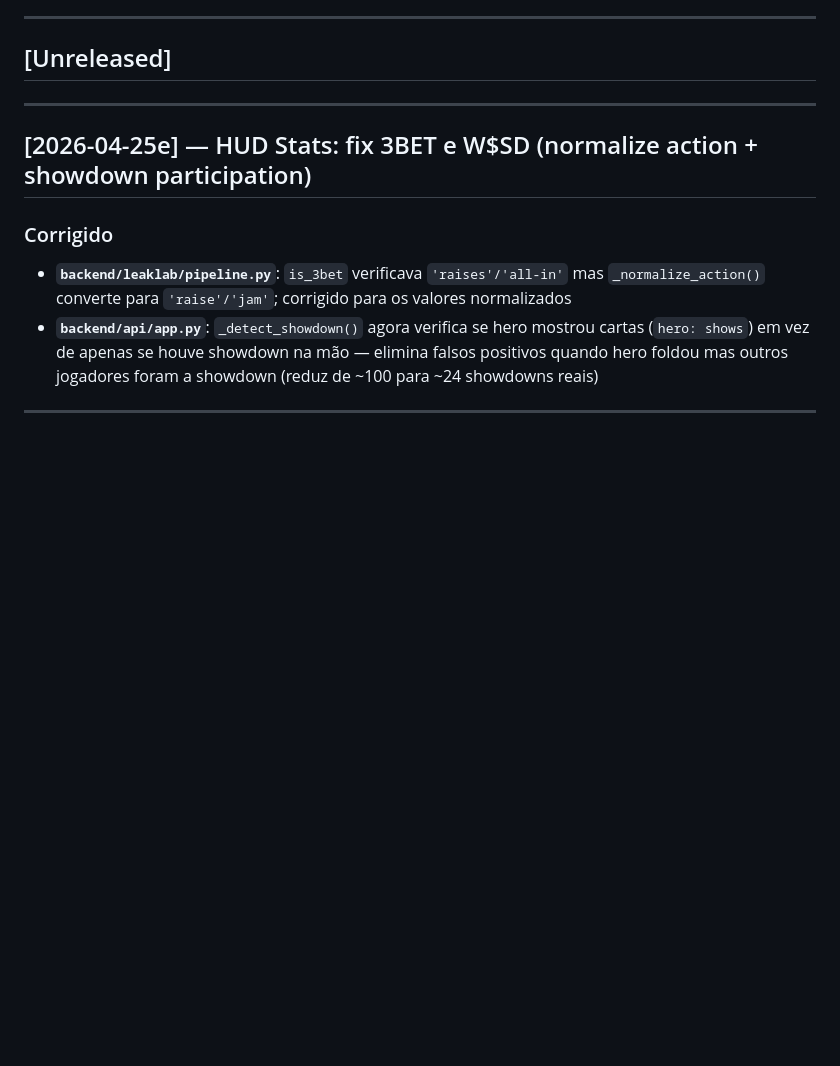
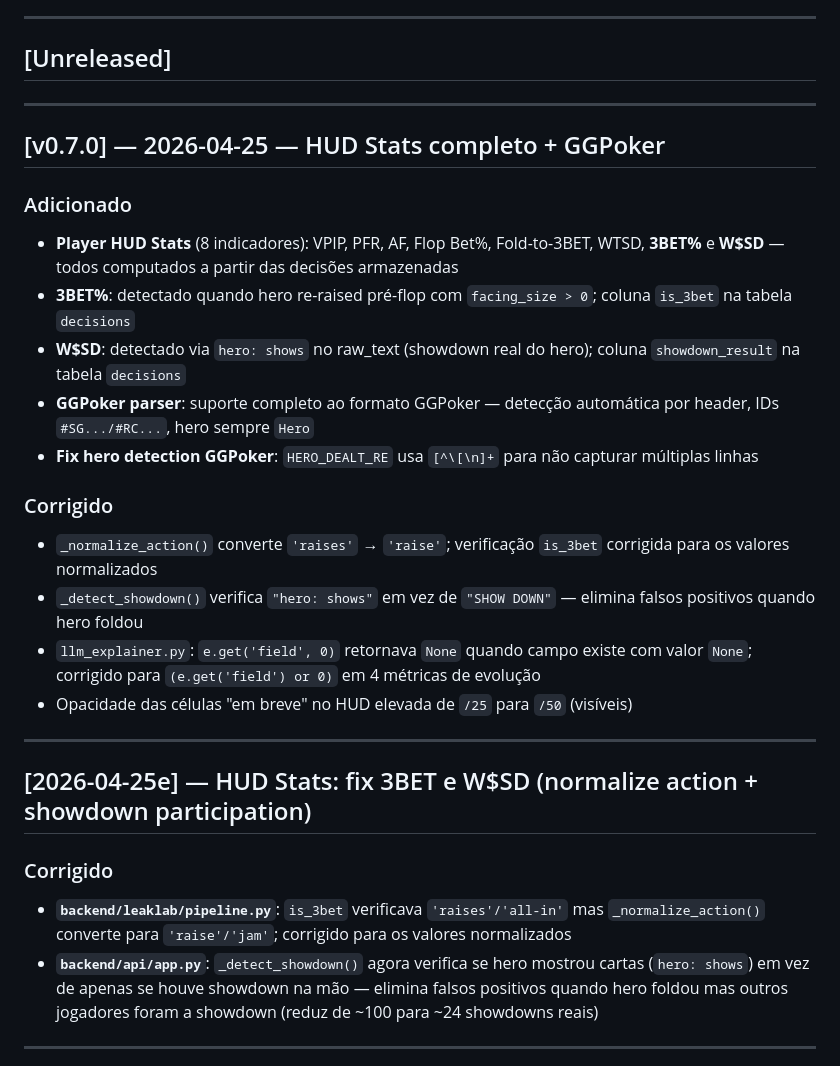
Before and after one commit to wrodrigobr/Leaklab, a Markdown page: CHANGELOG.md, the part around the change. GitHub-like rendering; blank space fills up the shorter version.

Commit message:
chore: CHANGELOG v0.7.0 -- HUD Stats completo + GGPoker
Co-Authored-By: Claude Sonnet 4.6 <noreply@anthropic.com>

```diff
--- a/CHANGELOG.md
+++ b/CHANGELOG.md
@@ -6,6 +6,23 @@ Formato baseado em [Keep a Changelog](https://keepachangelog.com/pt-BR/1.0.0/).
 ---
 
 ## [Unreleased]
+
+---
+
+## [v0.7.0] — 2026-04-25 — HUD Stats completo + GGPoker
+
+### Adicionado
+- **Player HUD Stats** (8 indicadores): VPIP, PFR, AF, Flop Bet%, Fold-to-3BET, WTSD, **3BET%** e **W$SD** — todos computados a partir das decisões armazenadas
+- **3BET%**: detectado quando hero re-raised pré-flop com `facing_size > 0`; coluna `is_3bet` na tabela `decisions`
+- **W$SD**: detectado via `hero: shows` no raw_text (showdown real do hero); coluna `showdown_result` na tabela `decisions`
+- **GGPoker parser**: suporte completo ao formato GGPoker — detecção automática por header, IDs `#SG.../#RC...`, hero sempre `Hero`
+- **Fix hero detection GGPoker**: `HERO_DEALT_RE` usa `[^\[\n]+` para não capturar múltiplas linhas
+
+### Corrigido
+- `_normalize_action()` converte `'raises'` → `'raise'`; verificação `is_3bet` corrigida para os valores normalizados
+- `_detect_showdown()` verifica `"hero: shows"` em vez de `"SHOW DOWN"` — elimina falsos positivos quando hero foldou
+- `llm_explainer.py`: `e.get('field', 0)` retornava `None` quando campo existe com valor `None`; corrigido para `(e.get('field') or 0)` em 4 métricas de evolução
+- Opacidade das células "em breve" no HUD elevada de `/25` para `/50` (visíveis)
 
 ---
 
```
